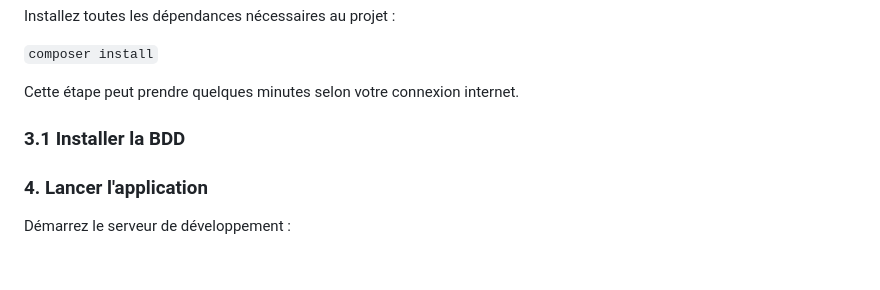
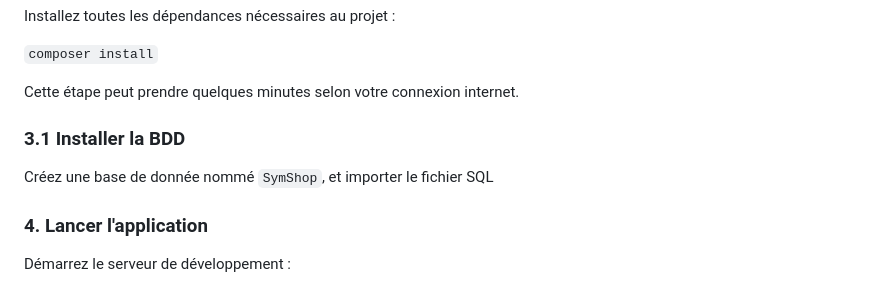
Before and after one commit to Souyyy/E-Boutique-Symfony, a Markdown page: README.md, the part around the change. GitHub-like rendering; blank space fills up the shorter version.

```diff
--- a/README.md
+++ b/README.md
@@ -104,6 +104,8 @@ Cette étape peut prendre quelques minutes selon votre connexion internet.
 
 ### 3.1 Installer la BDD
 
+Créez une base de donnée nommé `SymShop`, et importer le fichier SQL
+
 ### 4. Lancer l'application
 
 Démarrez le serveur de développement :
```
